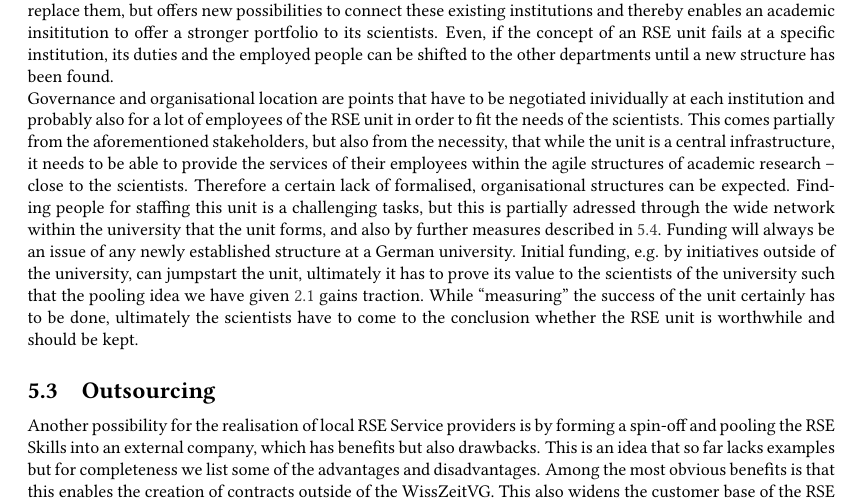
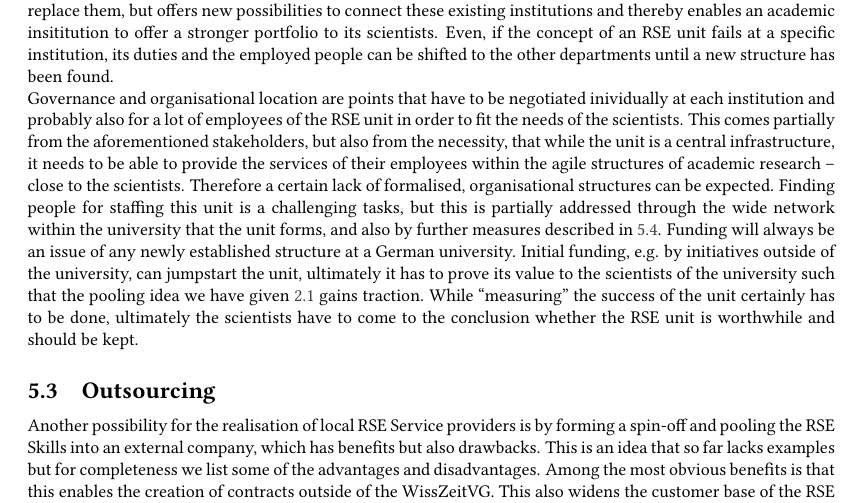
Before and after one commit to DE-RSE/2023_paper-RSE-groups, a LaTeX document (paper.tex): part of page 12 of 16, cut so that both start at the same text. Compiled offline with pdfLaTeX; a LaTeX package or settings file that is missing is left out.

Commit message:
fix typo

```diff
--- a/paper.tex
+++ b/paper.tex
@@ -624,7 +624,7 @@ This comes partially from the aforementioned stakeholders, but also from the nec
 that while the unit is a central infrastructure,
 it needs to be able to provide the services of their employees within the agile structures of academic research -- close to the scientists.
 Therefore a certain lack of formalised, organisational structures can be expected.
-Finding people for staffing this unit is a challenging tasks, but this is partially adressed
+Finding people for staffing this unit is a challenging tasks, but this is partially addressed
 through the wide network within the university that the unit forms, and also by
 further measures described in \ref{subsec:staff}.
 Funding will always be an issue of any newly established structure at a German university.
```
